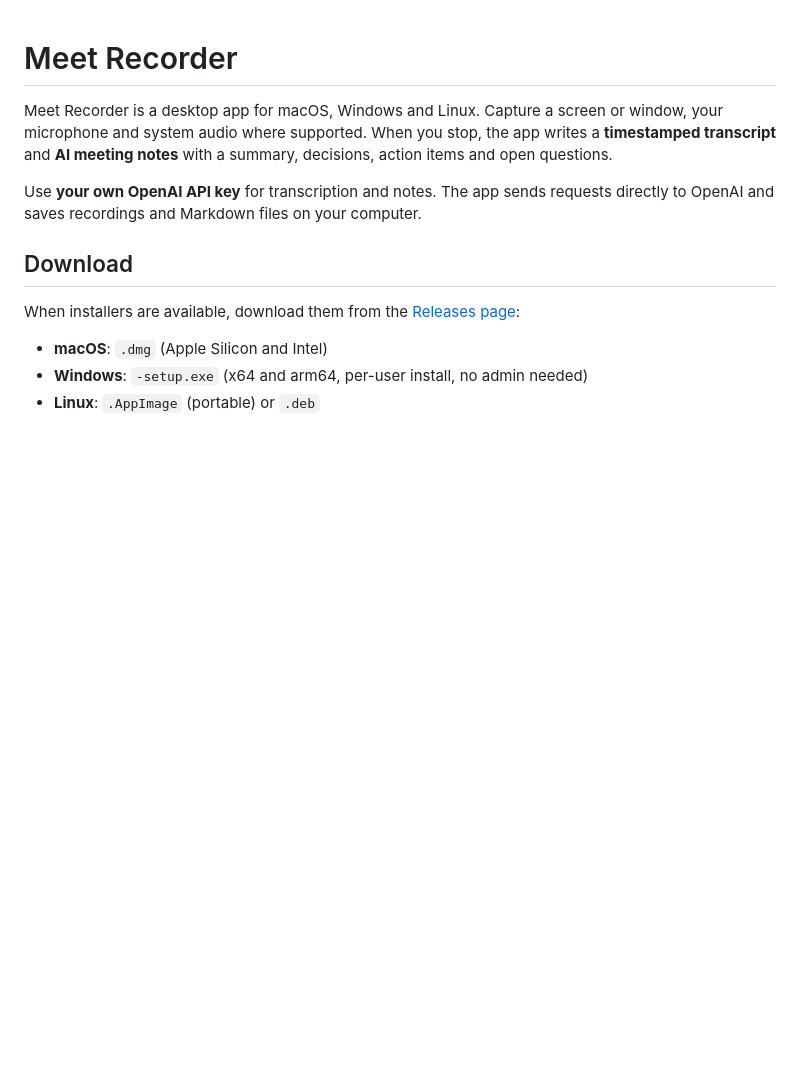
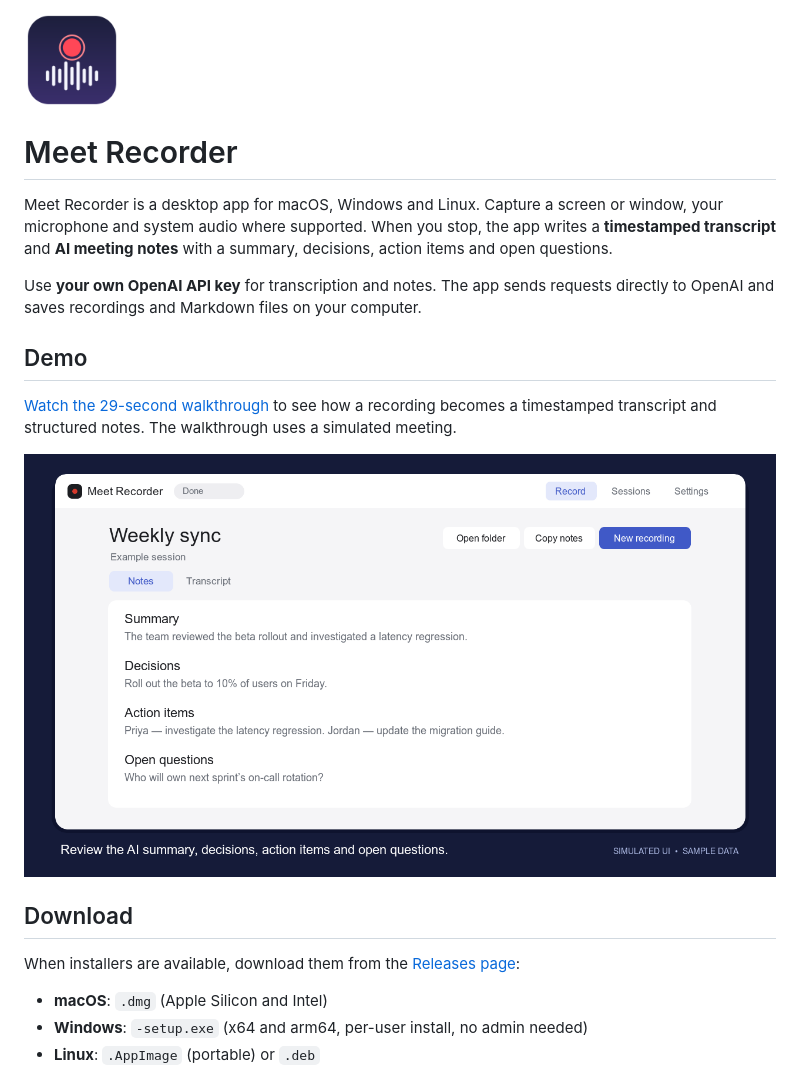
Before and after one commit to radicalloop/meet-recorder, a Markdown page: README.md, the part around the change. Rendered like a GitHub page; pictures changed too: docs/demo/meet-recorder-preview.png (added); blank space fills up the shorter version.

Commit message:
Add Meet Recorder demo and README logo

```diff
--- a/README.md
+++ b/README.md
@@ -1,3 +1,5 @@
+<img src="resources/icon.png" alt="Meet Recorder logo" width="96">
+
 # Meet Recorder
 
 Meet Recorder is a desktop app for macOS, Windows and Linux. Capture a screen or window, your
@@ -6,6 +8,13 @@ transcript** and **AI meeting notes** with a summary, decisions, action items an
 
 Use **your own OpenAI API key** for transcription and notes. The app sends requests directly to
 OpenAI and saves recordings and Markdown files on your computer.
+
+## Demo
+
+[Watch the 29-second walkthrough](docs/demo/Meet-Recorder-Walkthrough.mp4) to see how a recording
+becomes a timestamped transcript and structured notes. The walkthrough uses a simulated meeting.
+
+[![Demo preview showing a sample meeting summary, decisions, action items and open questions](docs/demo/meet-recorder-preview.png)](docs/demo/Meet-Recorder-Walkthrough.mp4)
 
 ## Download
 
```
Also changed, not shown: 1 other file.
